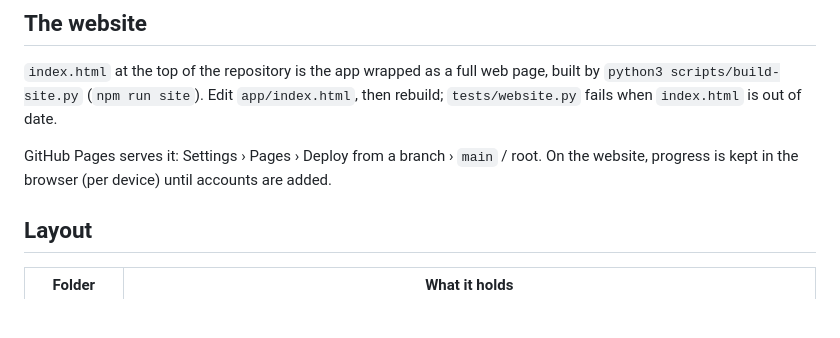
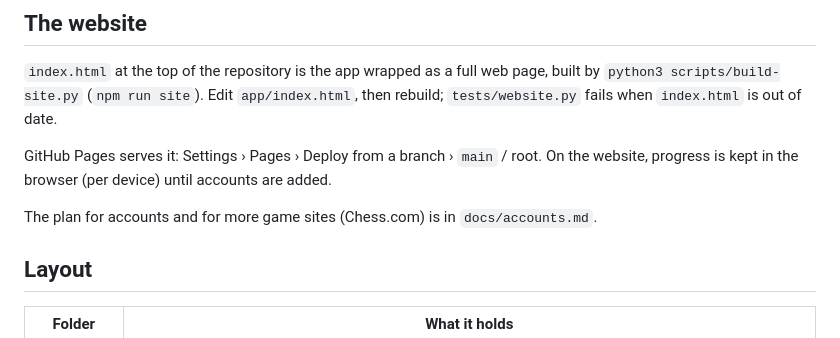
Before and after one commit to Taussane/chess-trainer, a Markdown page: README.md, the part around the change. Drawn GitHub-style; blank space fills up the shorter version.

Commit message:
Plan for accounts and several game sites (docs/accounts.md)
Co-Authored-By: Claude Opus 5.5 <noreply@anthropic.com>
Claude-Session: https://claude.ai/code/session_01MnfZY7zM1xtVVHQnQ5TNNV

```diff
--- a/README.md
+++ b/README.md
@@ -14,6 +14,8 @@ On the website, players can **log in with Lichess** (Lichess's own sign-in, OAut
 `index.html` at the top of the repository is the app wrapped as a full web page, built by `python3 scripts/build-site.py` (`npm run site`). Edit `app/index.html`, then rebuild; `tests/website.py` fails when `index.html` is out of date.
 
 GitHub Pages serves it: Settings › Pages › Deploy from a branch › `main` / root. On the website, progress is kept in the browser (per device) until accounts are added.
+
+The plan for accounts and for more game sites (Chess.com) is in `docs/accounts.md`.
 
 ## Layout
 
```
Also changed, not shown: docs/accounts.md (added, +37 -0 lines).
